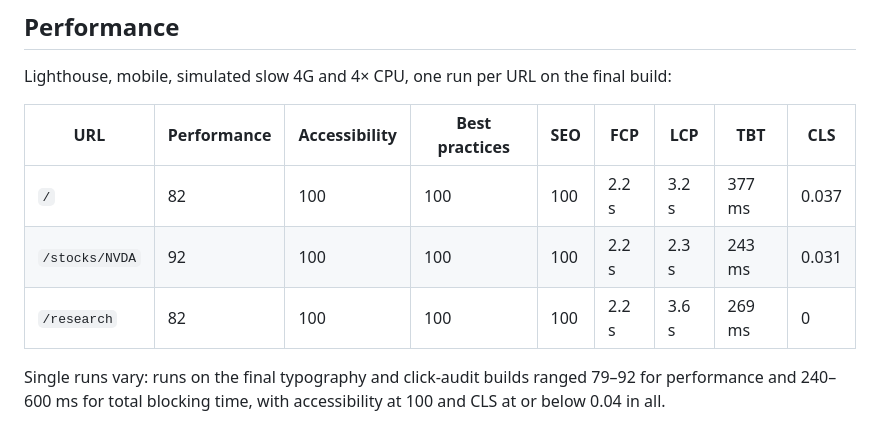
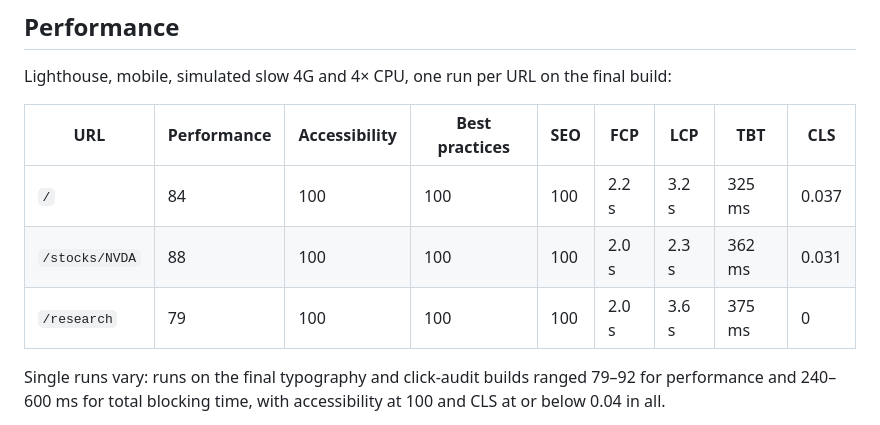
Before and after one commit to zamga/claude, a Markdown page: docs/COMPLETION.md, the part around the change. Drawn GitHub-style.

Commit message:
Record Lighthouse on the build with the last fixes
One run per URL on 8c58249's build: 84 on the landing view, 88 on a
stock page, 79 on Research, inside the 79-92 range of earlier runs;
accessibility, best practices and SEO 100, CLS at most 0.037.

Co-Authored-By: Claude Opus 5.5 <noreply@anthropic.com>
Claude-Session: https://claude.ai/code/session_01JFYq7fMr7Psrc62BfKNRgb

```diff
--- a/docs/COMPLETION.md
+++ b/docs/COMPLETION.md
@@ -181,9 +181,9 @@ Lighthouse, mobile, simulated slow 4G and 4× CPU, one run per URL on the final
 
 | URL            | Performance | Accessibility | Best practices | SEO | FCP   | LCP   | TBT    | CLS   |
 | -------------- | ----------- | ------------- | -------------- | --- | ----- | ----- | ------ | ----- |
-| `/`            | 82          | 100           | 100            | 100 | 2.2 s | 3.2 s | 377 ms | 0.037 |
-| `/stocks/NVDA` | 92          | 100           | 100            | 100 | 2.2 s | 2.3 s | 243 ms | 0.031 |
-| `/research`    | 82          | 100           | 100            | 100 | 2.2 s | 3.6 s | 269 ms | 0     |
+| `/`            | 84          | 100           | 100            | 100 | 2.2 s | 3.2 s | 325 ms | 0.037 |
+| `/stocks/NVDA` | 88          | 100           | 100            | 100 | 2.0 s | 2.3 s | 362 ms | 0.031 |
+| `/research`    | 79          | 100           | 100            | 100 | 2.0 s | 3.6 s | 375 ms | 0     |
 
 Single runs vary: runs on the final typography and click-audit builds ranged 79–92 for performance
 and 240–600 ms for total blocking time, with accessibility at 100 and CLS at or below 0.04 in all.
```
